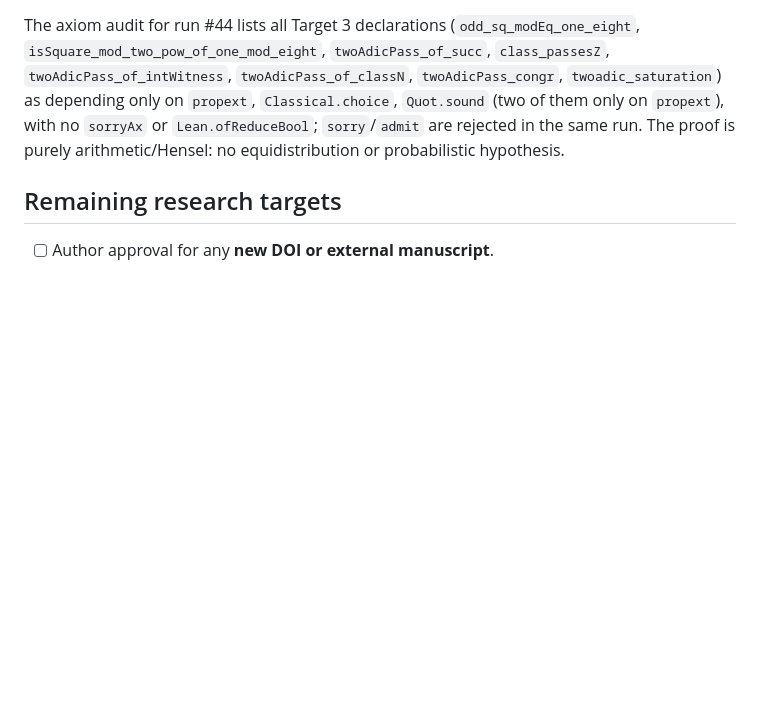
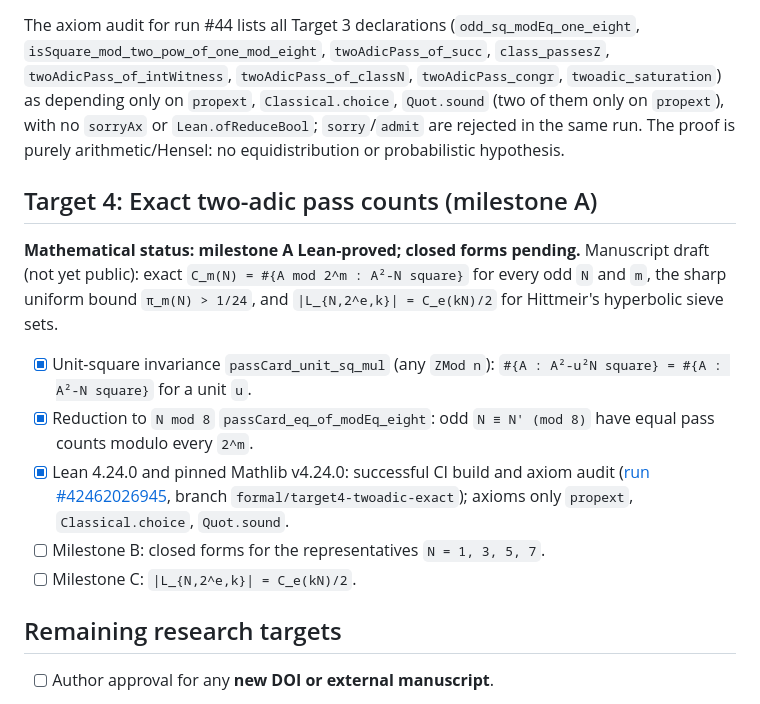
Before and after one commit to arsmagic/dyadic_shells, a Markdown page: formal/VERIFICATION_STATUS.md, the part around the change. Rendered like a GitHub page; blank space fills up the shorter version.

Commit message:
docs(target4): record milestone A (reduction to N mod 8) as Lean-proved
Co-Authored-By: Claude Opus 5.5 <noreply@anthropic.com>
Claude-Session: https://claude.ai/code/session_01E5y69pqxC3QhhHRNgeTHpD

```diff
--- a/formal/VERIFICATION_STATUS.md
+++ b/formal/VERIFICATION_STATUS.md
@@ -125,6 +125,24 @@ only on `propext`), with no `sorryAx` or `Lean.ofReduceBool`;
 `sorry`/`admit` are rejected in the same run. The proof is purely
 arithmetic/Hensel: no equidistribution or probabilistic hypothesis.
 
+## Target 4: Exact two-adic pass counts (milestone A)
+
+**Mathematical status: milestone A Lean-proved; closed forms pending.**
+Manuscript draft (not yet public): exact `C_m(N) = #{A mod 2^m : A²-N square}`
+for every odd `N` and `m`, the sharp uniform bound `π_m(N) > 1/24`, and
+`|L_{N,2^e,k}| = C_e(kN)/2` for Hittmeir's hyperbolic sieve sets.
+
+- [x] Unit-square invariance `passCard_unit_sq_mul` (any `ZMod n`):
+`#{A : A²-u²N square} = #{A : A²-N square}` for a unit `u`.
+- [x] Reduction to `N mod 8` `passCard_eq_of_modEq_eight`: odd `N ≡ N' (mod 8)`
+have equal pass counts modulo every `2^m`.
+- [x] Lean 4.24.0 and pinned Mathlib v4.24.0: successful CI build and axiom audit
+([run #42462026945](https://github.com/arsmagic/dyadic_shells/actions/runs/42462026945),
+branch `formal/target4-twoadic-exact`); axioms only `propext`, `Classical.choice`,
+`Quot.sound`.
+- [ ] Milestone B: closed forms for the representatives `N = 1, 3, 5, 7`.
+- [ ] Milestone C: `|L_{N,2^e,k}| = C_e(kN)/2`.
+
 ## Remaining research targets
 
 - [ ] Author approval for any **new DOI or external manuscript**.
```
